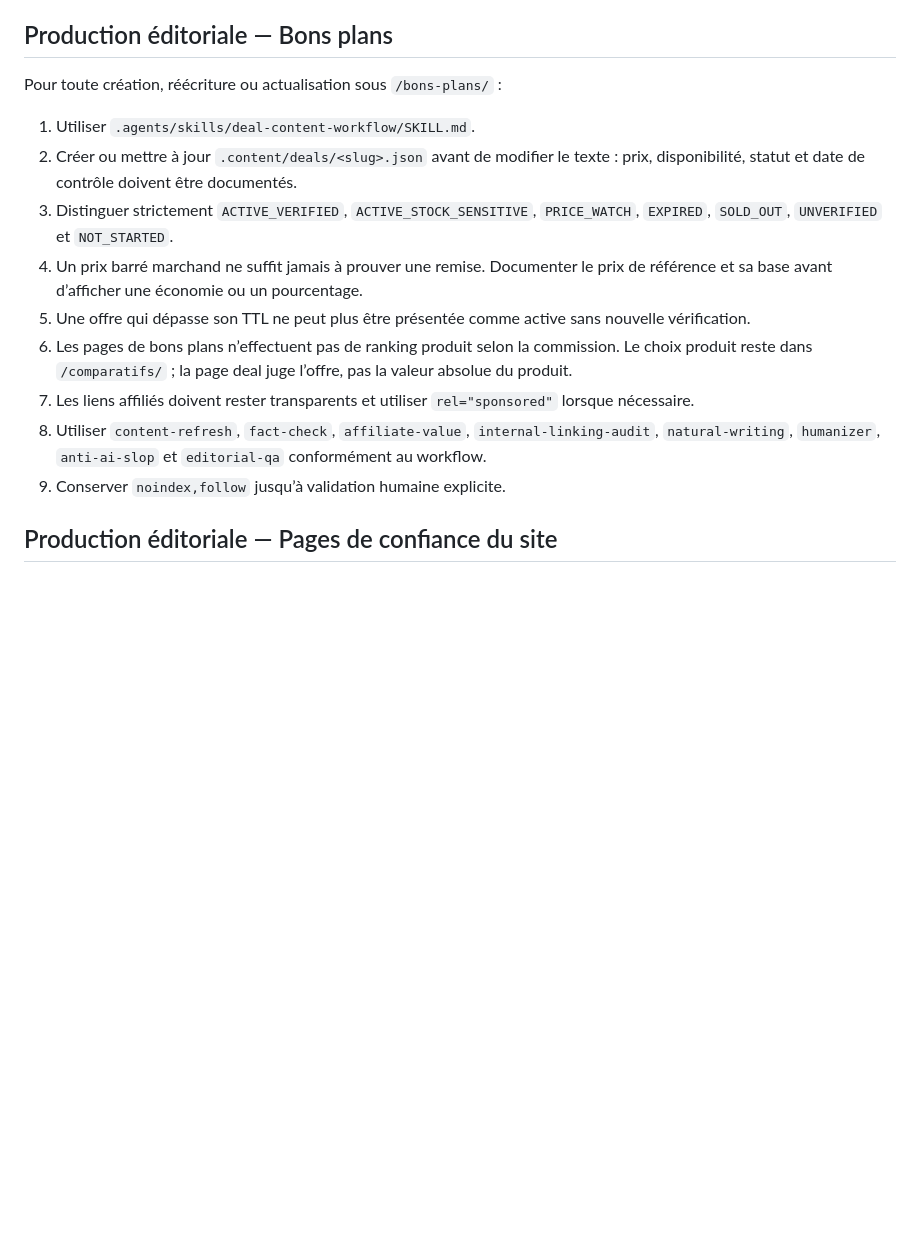
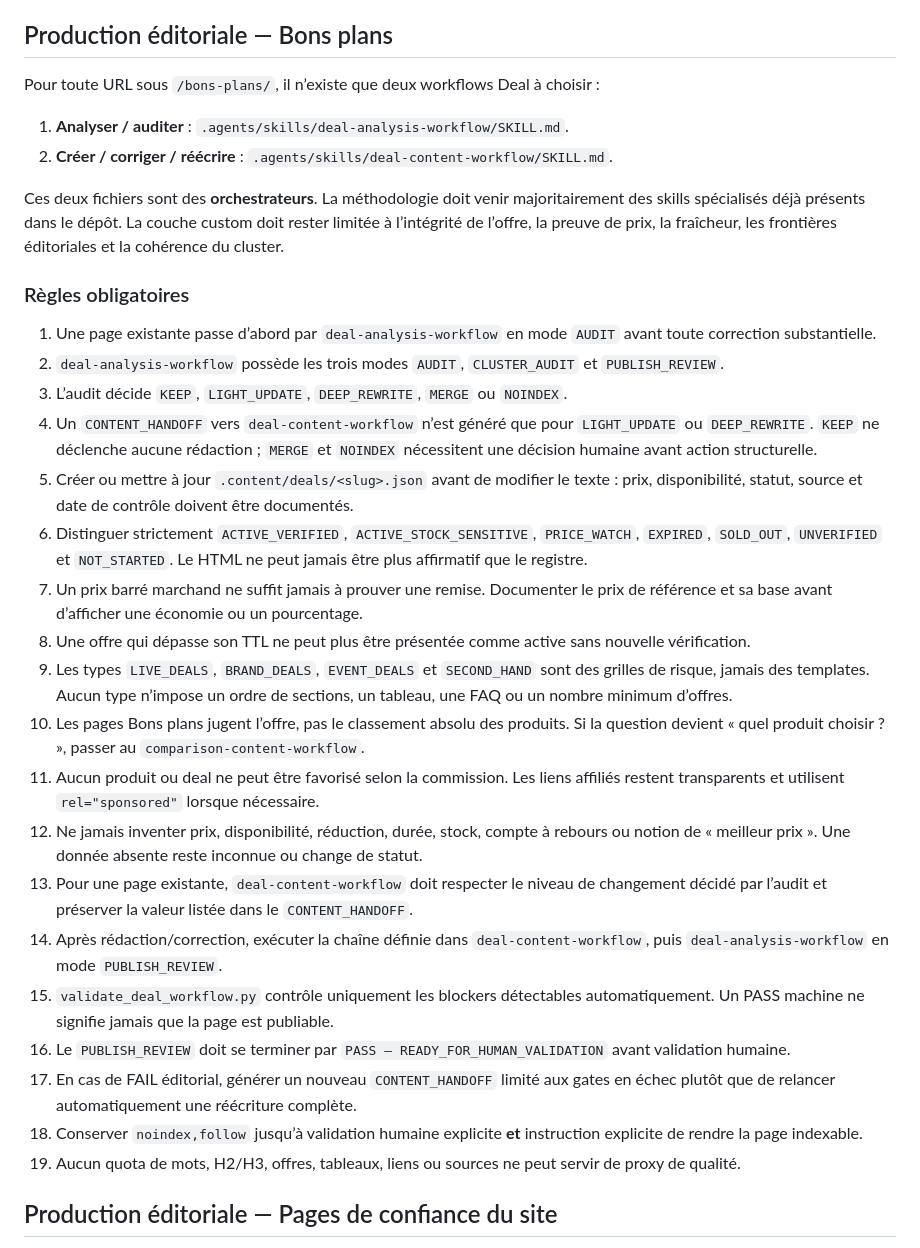
Before and after one commit to MarcW88/bloc-notes-numerique, a Markdown page: AGENTS.md, the part around the change. Rendered like a GitHub page; blank space fills up the shorter version.

Commit message:
Route bons plans through analysis and content workflows

```diff
--- a/AGENTS.md
+++ b/AGENTS.md
@@ -124,17 +124,34 @@ Les skills transversaux appelés par ces workflows (`content-audit`, `search-int
 
 ## Production éditoriale — Bons plans
 
-Pour toute création, réécriture ou actualisation sous `/bons-plans/` :
+Pour toute URL sous `/bons-plans/`, il n’existe que deux workflows Deal à choisir :
 
-1. Utiliser `.agents/skills/deal-content-workflow/SKILL.md`.
-2. Créer ou mettre à jour `.content/deals/<slug>.json` avant de modifier le texte : prix, disponibilité, statut et date de contrôle doivent être documentés.
-3. Distinguer strictement `ACTIVE_VERIFIED`, `ACTIVE_STOCK_SENSITIVE`, `PRICE_WATCH`, `EXPIRED`, `SOLD_OUT`, `UNVERIFIED` et `NOT_STARTED`.
-4. Un prix barré marchand ne suffit jamais à prouver une remise. Documenter le prix de référence et sa base avant d’afficher une économie ou un pourcentage.
-5. Une offre qui dépasse son TTL ne peut plus être présentée comme active sans nouvelle vérification.
-6. Les pages de bons plans n’effectuent pas de ranking produit selon la commission. Le choix produit reste dans `/comparatifs/` ; la page deal juge l’offre, pas la valeur absolue du produit.
-7. Les liens affiliés doivent rester transparents et utiliser `rel="sponsored"` lorsque nécessaire.
-8. Utiliser `content-refresh`, `fact-check`, `affiliate-value`, `internal-linking-audit`, `natural-writing`, `humanizer`, `anti-ai-slop` et `editorial-qa` conformément au workflow.
-9. Conserver `noindex,follow` jusqu’à validation humaine explicite.
+1. **Analyser / auditer** : `.agents/skills/deal-analysis-workflow/SKILL.md`.
+2. **Créer / corriger / réécrire** : `.agents/skills/deal-content-workflow/SKILL.md`.
+
+Ces deux fichiers sont des **orchestrateurs**. La méthodologie doit venir majoritairement des skills spécialisés déjà présents dans le dépôt. La couche custom doit rester limitée à l’intégrité de l’offre, la preuve de prix, la fraîcheur, les frontières éditoriales et la cohérence du cluster.
+
+### Règles obligatoires
+
+1. Une page existante passe d’abord par `deal-analysis-workflow` en mode `AUDIT` avant toute correction substantielle.
+2. `deal-analysis-workflow` possède les trois modes `AUDIT`, `CLUSTER_AUDIT` et `PUBLISH_REVIEW`.
+3. L’audit décide `KEEP`, `LIGHT_UPDATE`, `DEEP_REWRITE`, `MERGE` ou `NOINDEX`.
+4. Un `CONTENT_HANDOFF` vers `deal-content-workflow` n’est généré que pour `LIGHT_UPDATE` ou `DEEP_REWRITE`. `KEEP` ne déclenche aucune rédaction ; `MERGE` et `NOINDEX` nécessitent une décision humaine avant action structurelle.
+5. Créer ou mettre à jour `.content/deals/<slug>.json` avant de modifier le texte : prix, disponibilité, statut, source et date de contrôle doivent être documentés.
+6. Distinguer strictement `ACTIVE_VERIFIED`, `ACTIVE_STOCK_SENSITIVE`, `PRICE_WATCH`, `EXPIRED`, `SOLD_OUT`, `UNVERIFIED` et `NOT_STARTED`. Le HTML ne peut jamais être plus affirmatif que le registre.
+7. Un prix barré marchand ne suffit jamais à prouver une remise. Documenter le prix de référence et sa base avant d’afficher une économie ou un pourcentage.
+8. Une offre qui dépasse son TTL ne peut plus être présentée comme active sans nouvelle vérification.
+9. Les types `LIVE_DEALS`, `BRAND_DEALS`, `EVENT_DEALS` et `SECOND_HAND` sont des grilles de risque, jamais des templates. Aucun type n’impose un ordre de sections, un tableau, une FAQ ou un nombre minimum d’offres.
+10. Les pages Bons plans jugent l’offre, pas le classement absolu des produits. Si la question devient « quel produit choisir ? », passer au `comparison-content-workflow`.
+11. Aucun produit ou deal ne peut être favorisé selon la commission. Les liens affiliés restent transparents et utilisent `rel="sponsored"` lorsque nécessaire.
+12. Ne jamais inventer prix, disponibilité, réduction, durée, stock, compte à rebours ou notion de « meilleur prix ». Une donnée absente reste inconnue ou change de statut.
+13. Pour une page existante, `deal-content-workflow` doit respecter le niveau de changement décidé par l’audit et préserver la valeur listée dans le `CONTENT_HANDOFF`.
+14. Après rédaction/correction, exécuter la chaîne définie dans `deal-content-workflow`, puis `deal-analysis-workflow` en mode `PUBLISH_REVIEW`.
+15. `validate_deal_workflow.py` contrôle uniquement les blockers détectables automatiquement. Un PASS machine ne signifie jamais que la page est publiable.
+16. Le `PUBLISH_REVIEW` doit se terminer par `PASS — READY_FOR_HUMAN_VALIDATION` avant validation humaine.
+17. En cas de FAIL éditorial, générer un nouveau `CONTENT_HANDOFF` limité aux gates en échec plutôt que de relancer automatiquement une réécriture complète.
+18. Conserver `noindex,follow` jusqu’à validation humaine explicite **et** instruction explicite de rendre la page indexable.
+19. Aucun quota de mots, H2/H3, offres, tableaux, liens ou sources ne peut servir de proxy de qualité.
 
 ## Production éditoriale — Pages de confiance du site
 
```
